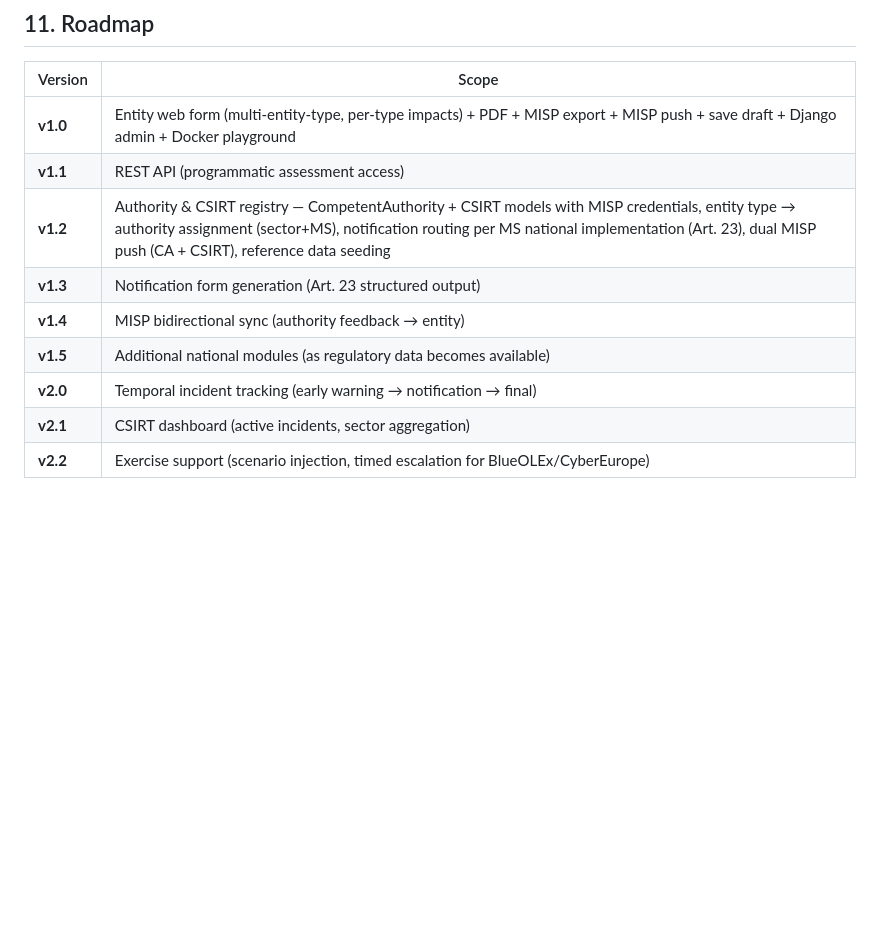
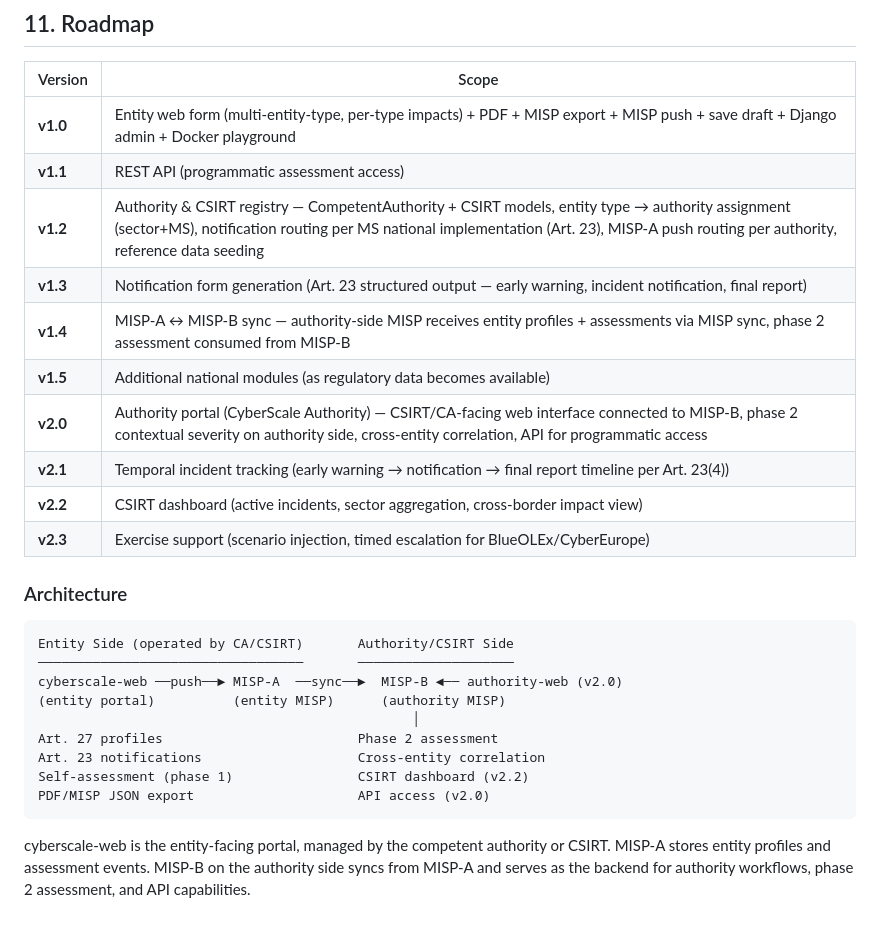
Before and after one commit to eromang/CyberScale, a Markdown page: docs/product-specification.md, the part around the change. GitHub-like rendering; blank space fills up the shorter version.

Commit message:
docs: update roadmap with dual-MISP architecture (entity portal + authority side)
cyberscale-web is entity-facing portal operated by CA/CSIRT, MISP-A stores
entity data, MISP-B syncs to authority side for phase 2 and dashboards.

Co-Authored-By: Claude Opus 4.6 (1M context) <noreply@anthropic.com>

````diff
--- a/docs/product-specification.md
+++ b/docs/product-specification.md
@@ -360,10 +360,27 @@ Each entity assessment produces one MISP event containing:
 |---|---|
 | **v1.0** | Entity web form (multi-entity-type, per-type impacts) + PDF + MISP export + MISP push + save draft + Django admin + Docker playground |
 | **v1.1** | REST API (programmatic assessment access) |
-| **v1.2** | Authority & CSIRT registry — CompetentAuthority + CSIRT models with MISP credentials, entity type → authority assignment (sector+MS), notification routing per MS national implementation (Art. 23), dual MISP push (CA + CSIRT), reference data seeding |
-| **v1.3** | Notification form generation (Art. 23 structured output) |
-| **v1.4** | MISP bidirectional sync (authority feedback → entity) |
+| **v1.2** | Authority & CSIRT registry — CompetentAuthority + CSIRT models, entity type → authority assignment (sector+MS), notification routing per MS national implementation (Art. 23), MISP-A push routing per authority, reference data seeding |
+| **v1.3** | Notification form generation (Art. 23 structured output — early warning, incident notification, final report) |
+| **v1.4** | MISP-A ↔ MISP-B sync — authority-side MISP receives entity profiles + assessments via MISP sync, phase 2 assessment consumed from MISP-B |
 | **v1.5** | Additional national modules (as regulatory data becomes available) |
-| **v2.0** | Temporal incident tracking (early warning → notification → final) |
-| **v2.1** | CSIRT dashboard (active incidents, sector aggregation) |
-| **v2.2** | Exercise support (scenario injection, timed escalation for BlueOLEx/CyberEurope) |
+| **v2.0** | Authority portal (CyberScale Authority) — CSIRT/CA-facing web interface connected to MISP-B, phase 2 contextual severity on authority side, cross-entity correlation, API for programmatic access |
+| **v2.1** | Temporal incident tracking (early warning → notification → final report timeline per Art. 23(4)) |
+| **v2.2** | CSIRT dashboard (active incidents, sector aggregation, cross-border impact view) |
+| **v2.3** | Exercise support (scenario injection, timed escalation for BlueOLEx/CyberEurope) |
+
+### Architecture
+
+```
+Entity Side (operated by CA/CSIRT)       Authority/CSIRT Side
+──────────────────────────────────       ────────────────────
+cyberscale-web ──push──► MISP-A  ──sync──►  MISP-B ◄── authority-web (v2.0)
+(entity portal)          (entity MISP)      (authority MISP)
+                                                │
+Art. 27 profiles                         Phase 2 assessment
+Art. 23 notifications                    Cross-entity correlation
+Self-assessment (phase 1)                CSIRT dashboard (v2.2)
+PDF/MISP JSON export                     API access (v2.0)
+```
+
+cyberscale-web is the entity-facing portal, managed by the competent authority or CSIRT. MISP-A stores entity profiles and assessment events. MISP-B on the authority side syncs from MISP-A and serves as the backend for authority workflows, phase 2 assessment, and API capabilities.
````
